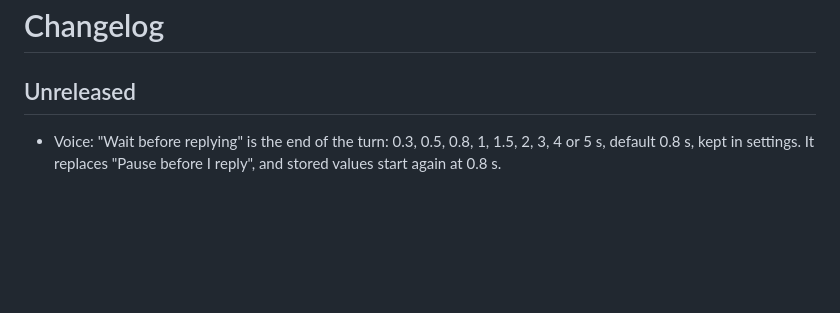
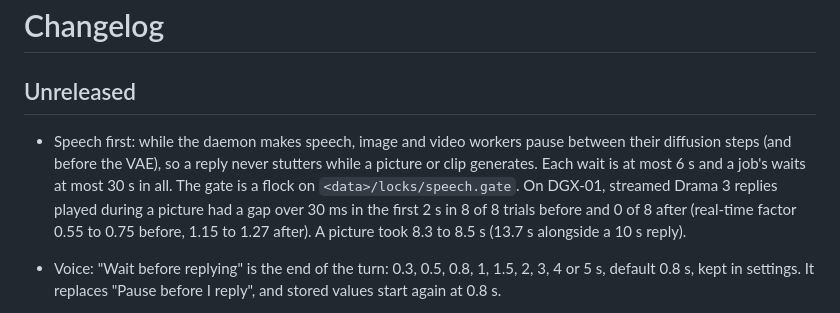
Before and after one commit to jayleaton/localrouter, a Markdown page: CHANGELOG.md, the part around the change. Rendered like a GitHub page; blank space fills up the shorter version.

Commit message:
CHANGELOG: speech first
Co-Authored-By: Claude Opus 5.5 <noreply@anthropic.com>

```diff
--- a/CHANGELOG.md
+++ b/CHANGELOG.md
@@ -2,6 +2,11 @@
 
 ## Unreleased
 
+- Speech first: while the daemon makes speech, image and video workers pause between their diffusion steps (and
+  before the VAE), so a reply never stutters while a picture or clip generates. Each wait is at most 6 s and a job's
+  waits at most 30 s in all. The gate is a flock on `<data>/locks/speech.gate`. On DGX-01, streamed Drama 3 replies
+  played during a picture had a gap over 30 ms in the first 2 s in 8 of 8 trials before and 0 of 8 after (real-time
+  factor 0.55 to 0.75 before, 1.15 to 1.27 after). A picture took 8.3 to 8.5 s (13.7 s alongside a 10 s reply).
 - Voice: "Wait before replying" is the end of the turn: 0.3, 0.5, 0.8, 1, 1.5, 2, 3, 4 or 5 s, default 0.8 s, kept in
   settings. It replaces "Pause before I reply", and stored values start again at 0.8 s.
   - The turn ends on one unbroken quiet run that long. Speech restarts it, so pauses never add up. In a pause, a
```
